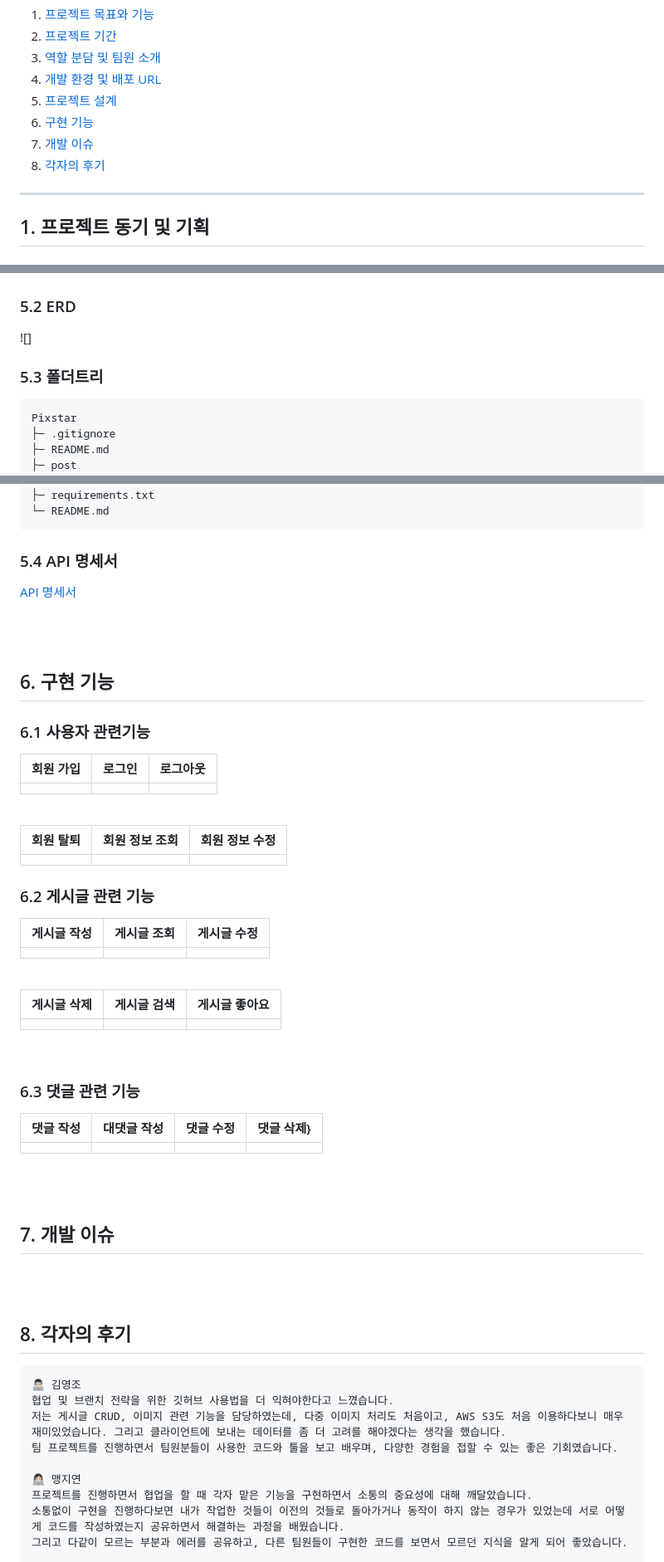
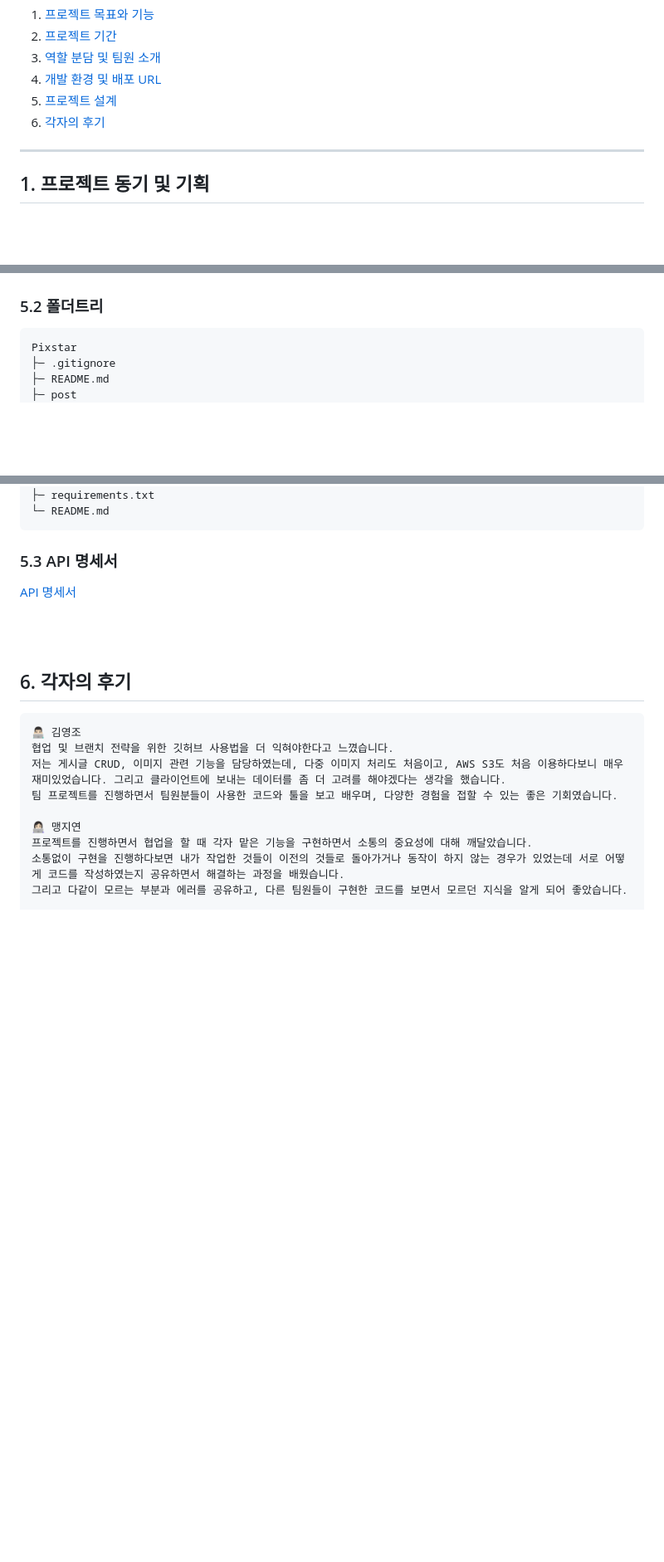
Before and after one commit to ormi-pixstar/pixstar, a Markdown page: README.md, 3 parts joined by grey strips. Shown at 83% size. Rendered like a GitHub page; blank space fills up the shorter version.

````diff
--- a/README.md
+++ b/README.md
@@ -21,9 +21,7 @@
 3. [역할 분담 및 팀원 소개](#3-역할-분담-및-팀원-소개)
 4. [개발 환경 및 배포 URL](#4-개발-환경-및-배포-URL)
 5. [프로젝트 설계](#5-프로젝트-설계)
-6. [구현 기능](#6-구현-기능)
-7. [개발 이슈](#7-개발-이슈)
-8. [각자의 후기](#8-각자의-후기)
+6. [각자의 후기](#8-각자의-후기)
 
 ---
 
@@ -145,10 +142,7 @@
 
 ![/src_readme/Pixstar_UCD.png](/src_readme/Pixstar_UCD.png)
 
-### 5.2 ERD
-![]
-
-### 5.3 폴더트리
+### 5.2 폴더트리
 ```
 Pixstar
 ├─ .gitignore
@@ -178,56 +172,13 @@ Pixstar
 └─ README.md
 ```
 
-### 5.4 API 명세서
+### 5.3 API 명세서
 [API 명세서](https://github.com/ormi-pixstar/pixstar/wiki/API-%EB%AA%85%EC%84%B8%EC%84%9C)
 
 <br>
 <br>
 
-## 6. 구현 기능
-
-### 6.1 사용자 관련기능
-
-|회원 가입|로그인|로그아웃|
-|:---:|:---:|:---:|
-||||
-
-<br>
-
-|회원 탈퇴|회원 정보 조회|회원 정보 수정|
-|:---:|:---:|:---:|
-||||
-
-
-### 6.2 게시글 관련 기능
-
-|게시글 작성|게시글 조회|게시글 수정|
-|:---:|:---:|:---:|
-||||
-
-<br>
-
-|게시글 삭제|게시글 검색|게시글 좋아요|
-|:---:|:---:|:---:|
-||||
-
-<br>
-
-### 6.3 댓글 관련 기능
-|댓글 작성|대댓글 작성|댓글 수정|댓글 삭제}
-|:---:|:---:|:---:|:---:|
-|||||
-
-<br>
-<br>
-
-## 7. 개발 이슈
-
-
-<br>
-<br>
-
-## 8. 각자의 후기
+## 6. 각자의 후기
 ```
 👨🏻‍💻 김영조
 협업 및 브랜치 전략을 위한 깃허브 사용법을 더 익혀야한다고 느꼈습니다.
````
Also changed, not shown: other parts of README.md (+1 -2 lines).
